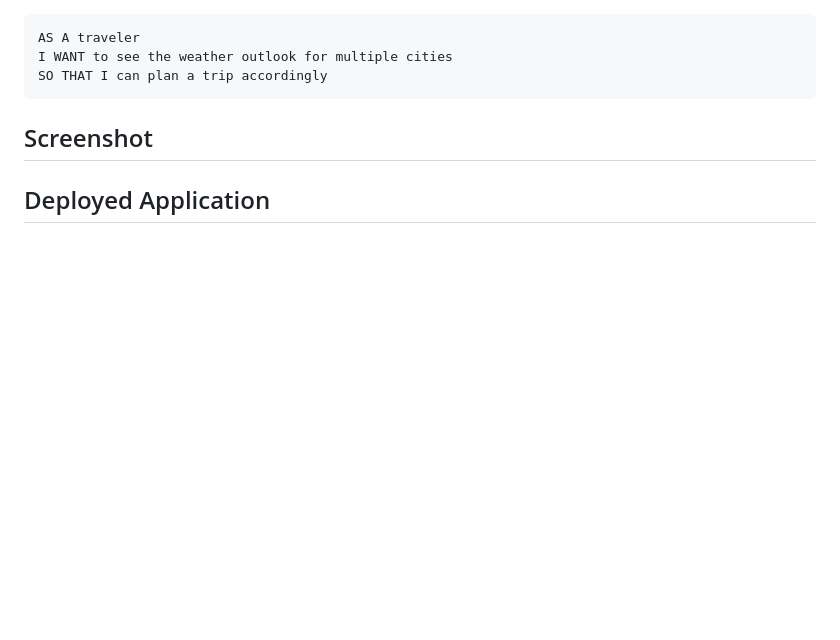
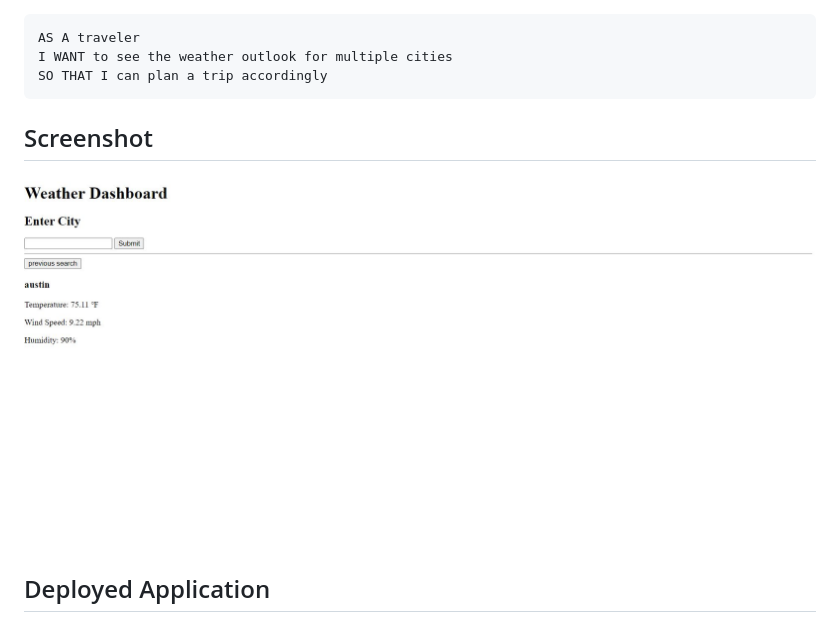
Before and after one commit to sanmcc/Wheather-Forcast, a Markdown page: README.md, the part around the change. Rendered like a GitHub page; pictures changed too: Assets/screenshot.JPG (added); blank space fills up the shorter version.

Commit message:
updates to JS and readme

```diff
--- a/README.md
+++ b/README.md
@@ -13,4 +13,6 @@ SO THAT I can plan a trip accordingly
 
 ## Screenshot
 
+![Alt text](./Assets/screenshot.JPG "Screenshot")
+
 ## Deployed Application
```
Also changed, not shown: 2 other files.
